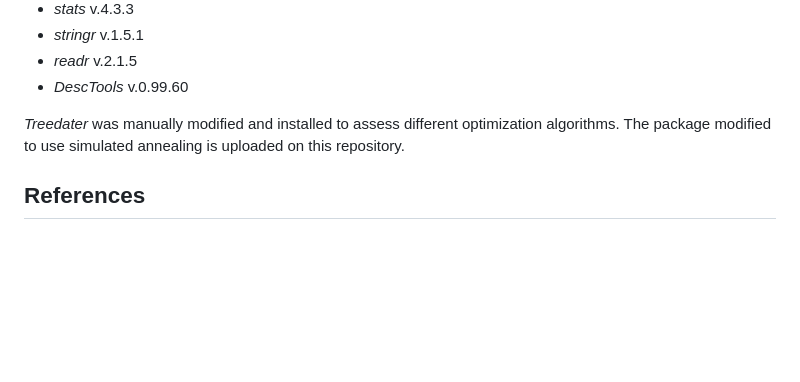
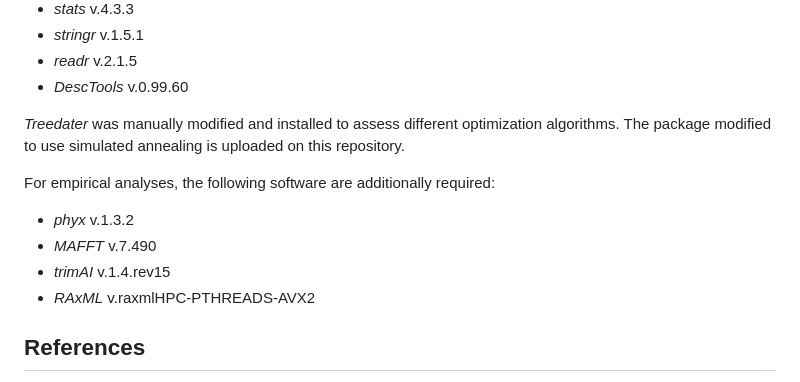
Before and after one commit to avish96/ratedetect, a Markdown page: README.md, the part around the change. GitHub-like rendering; blank space fills up the shorter version.

Commit message:
README empirical packages

```diff
--- a/README.md
+++ b/README.md
@@ -165,6 +165,13 @@ To reproduce analyses, the package _ete3_ v.3.1.2 is required for Python. In R,
 _Treedater_ was manually modified and installed to assess different optimization algorithms.
 The package modified to use simulated annealing is uploaded on this repository.
 
+For empirical analyses, the following software are additionally required:
+
+- _phyx_ v.1.3.2
+- _MAFFT_ v.7.490
+- _trimAI_ v.1.4.rev15
+- _RAxML_ v.raxmlHPC-PTHREADS-AVX2
+
 ## References
 
 1. Capella-Gutiérrez S, Silla-Martínez JM, Gabaldón T. 2009. trimAl: a tool for automated alignment trimming in large-scale phylogenetic analyses. Bioinformatics 25:1972–1973.
```
